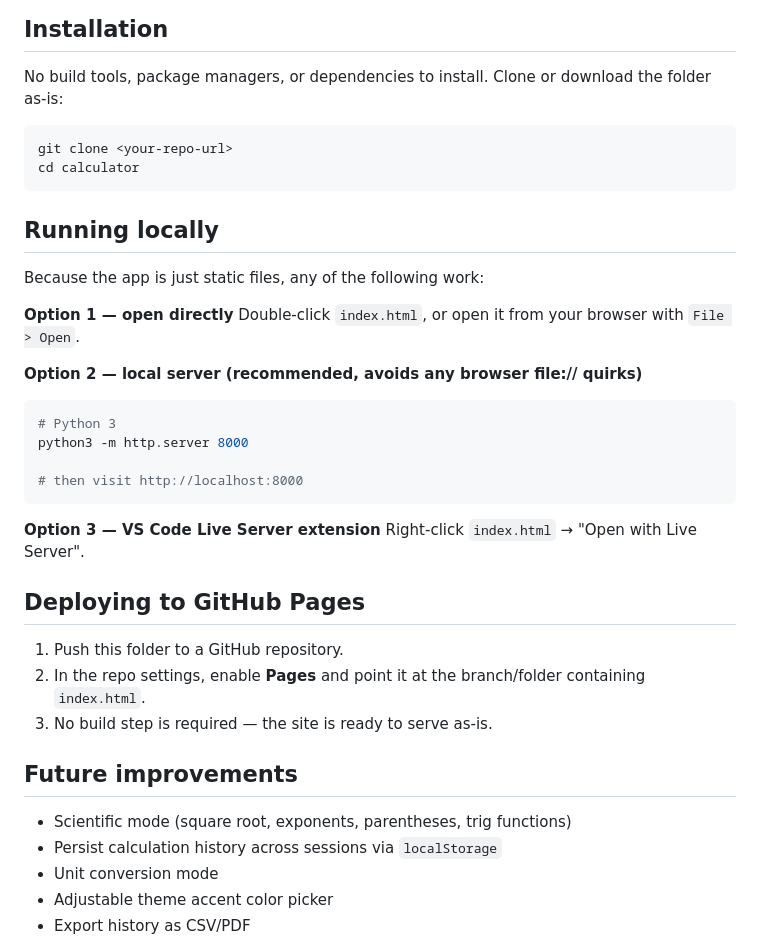
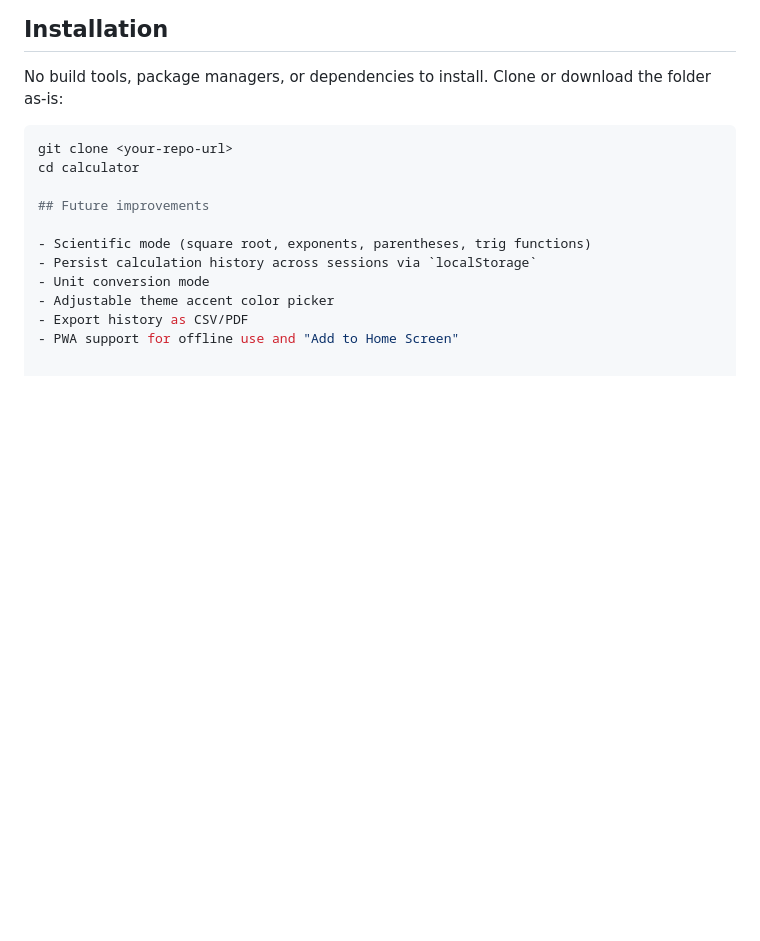
Before and after one commit to kaushal-treve/calculater, a Markdown page: README.md, the part around the change. Rendered like a GitHub page; blank space fills up the shorter version.

Commit message:
Update README
Removed local running instructions and deployment steps.

````diff
--- a/README.md
+++ b/README.md
@@ -81,31 +81,6 @@ No build tools, package managers, or dependencies to install. Clone or download
 ```bash
 git clone <your-repo-url>
 cd calculator
-```
-
-## Running locally
-
-Because the app is just static files, any of the following work:
-
-**Option 1 — open directly**
-Double-click `index.html`, or open it from your browser with `File > Open`.
-
-**Option 2 — local server (recommended, avoids any browser file:// quirks)**
-```bash
-# Python 3
-python3 -m http.server 8000
-
-# then visit http://localhost:8000
-```
-
-**Option 3 — VS Code Live Server extension**
-Right-click `index.html` → "Open with Live Server".
-
-## Deploying to GitHub Pages
-
-1. Push this folder to a GitHub repository.
-2. In the repo settings, enable **Pages** and point it at the branch/folder containing `index.html`.
-3. No build step is required — the site is ready to serve as-is.
 
 ## Future improvements
 
````
